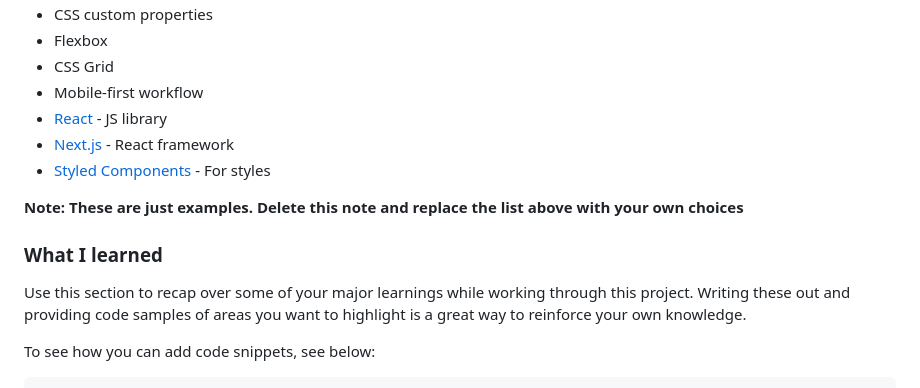
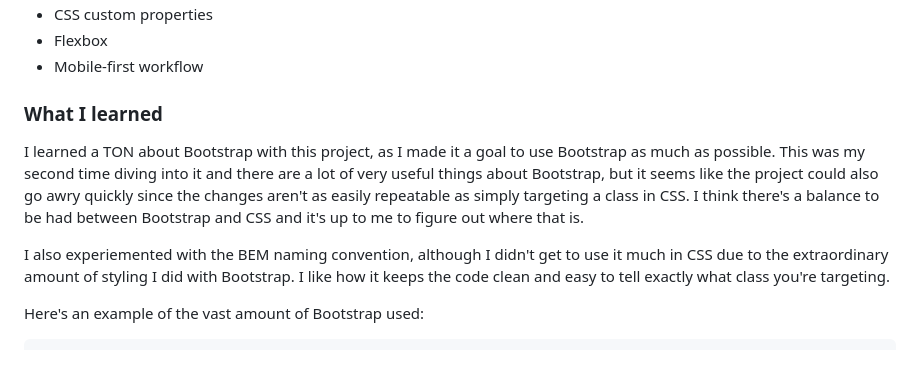
Before and after one commit to superschooler/testimonials-grid-section-main, a Markdown page: README.md, the part around the change printed below. Rendered like a GitHub page; blank space fills up the shorter version.

````diff
--- a/README.md
+++ b/README.md
@@ -51,17 +41,13 @@ Then crop/optimize/edit your image however you like, add it to your project, and
 - CSS custom properties
 - Flexbox
-- CSS Grid
 - Mobile-first workflow
-- [React](https://reactjs.org/) - JS library
-- [Next.js](https://nextjs.org/) - React framework
-- [Styled Components](https://styled-components.com/) - For styles
-
-**Note: These are just examples. Delete this note and replace the list above with your own choices**
 
 ### What I learned
 
-Use this section to recap over some of your major learnings while working through this project. Writing these out and providing code samples of areas you want to highlight is a great way to reinforce your own knowledge.
+I learned a TON about Bootstrap with this project, as I made it a goal to use Bootstrap as much as possible. This was my second time diving into it and there are a lot of very useful things about Bootstrap, but it seems like the project could also go awry quickly since the changes aren't as easily repeatable as simply targeting a class in CSS. I think there's a balance to be had between Bootstrap and CSS and it's up to me to figure out where that is.
 
-To see how you can add code snippets, see below:
+I also experiemented with the BEM naming convention, although I didn't get to use it much in CSS due to the extraordinary amount of styling I did with Bootstrap. I like how it keeps the code clean and easy to tell exactly what class you're targeting.
+
+Here's an example of the vast amount of Bootstrap used:
 
 ```html
````
Also changed, not shown: other parts of README.md (+41 -43 lines), images/screenshot.png (added), 1 other file.
